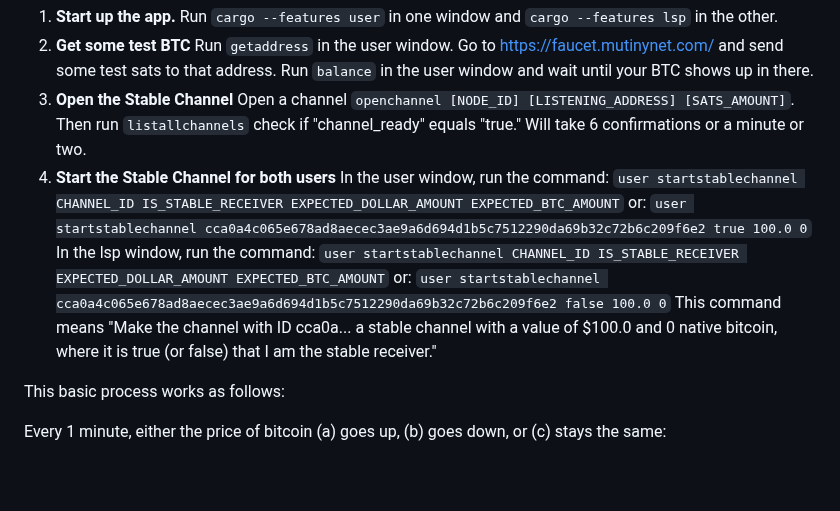
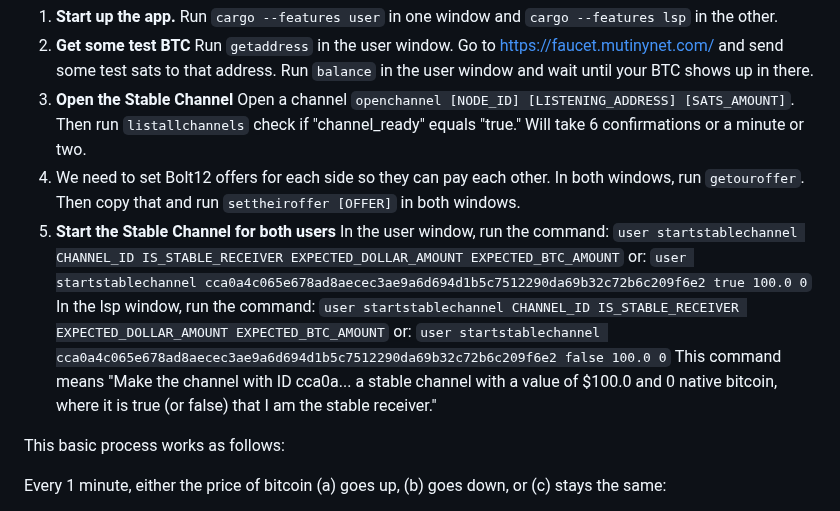
Before and after one commit to toneloc/stable-channels, a Markdown page: README.md, the part around the change. GitHub-like rendering; blank space fills up the shorter version.

```diff
--- a/README.md
+++ b/README.md
@@ -24,7 +24,8 @@ Clone the repo and open it in two windows.
 1. <b>Start up the app.</b> Run ``cargo --features user`` in one window and ``cargo --features lsp`` in the other.
 2. <b>Get some test BTC</b> Run ``getaddress`` in the user window. Go to https://faucet.mutinynet.com/ and send some test sats to that address. Run ``balance`` in the user window and wait until your BTC shows up in there.
 3. <b>Open the Stable Channel</b> Open a channel ``openchannel [NODE_ID] [LISTENING_ADDRESS] [SATS_AMOUNT]``. Then run ``listallchannels`` check if "channel_ready" equals "true." Will take 6 confirmations or a minute or two.
-4. <b>Start the Stable Channel for both users</b> In the user window, run the command: ``user startstablechannel CHANNEL_ID IS_STABLE_RECEIVER EXPECTED_DOLLAR_AMOUNT EXPECTED_BTC_AMOUNT`` or: ``user startstablechannel cca0a4c065e678ad8aecec3ae9a6d694d1b5c7512290da69b32c72b6c209f6e2 true 100.0 0`` In the lsp window, run the command: ``user startstablechannel CHANNEL_ID IS_STABLE_RECEIVER EXPECTED_DOLLAR_AMOUNT EXPECTED_BTC_AMOUNT`` or: ``user startstablechannel cca0a4c065e678ad8aecec3ae9a6d694d1b5c7512290da69b32c72b6c209f6e2 false 100.0 0`` This command means "Make the channel with ID cca0a...  a stable channel with a value of $100.0 and 0 native bitcoin, where it is true (or false) that I am the stable receiver."
+4. We need to set Bolt12 offers for each side so they can pay each other. In both windows, run ``getouroffer``. Then copy that and run ``settheiroffer [OFFER]`` in both windows.
+5. <b>Start the Stable Channel for both users</b> In the user window, run the command: ``user startstablechannel CHANNEL_ID IS_STABLE_RECEIVER EXPECTED_DOLLAR_AMOUNT EXPECTED_BTC_AMOUNT`` or: ``user startstablechannel cca0a4c065e678ad8aecec3ae9a6d694d1b5c7512290da69b32c72b6c209f6e2 true 100.0 0`` In the lsp window, run the command: ``user startstablechannel CHANNEL_ID IS_STABLE_RECEIVER EXPECTED_DOLLAR_AMOUNT EXPECTED_BTC_AMOUNT`` or: ``user startstablechannel cca0a4c065e678ad8aecec3ae9a6d694d1b5c7512290da69b32c72b6c209f6e2 false 100.0 0`` This command means "Make the channel with ID cca0a...  a stable channel with a value of $100.0 and 0 native bitcoin, where it is true (or false) that I am the stable receiver."
 
 
 This basic process works as follows:
```
